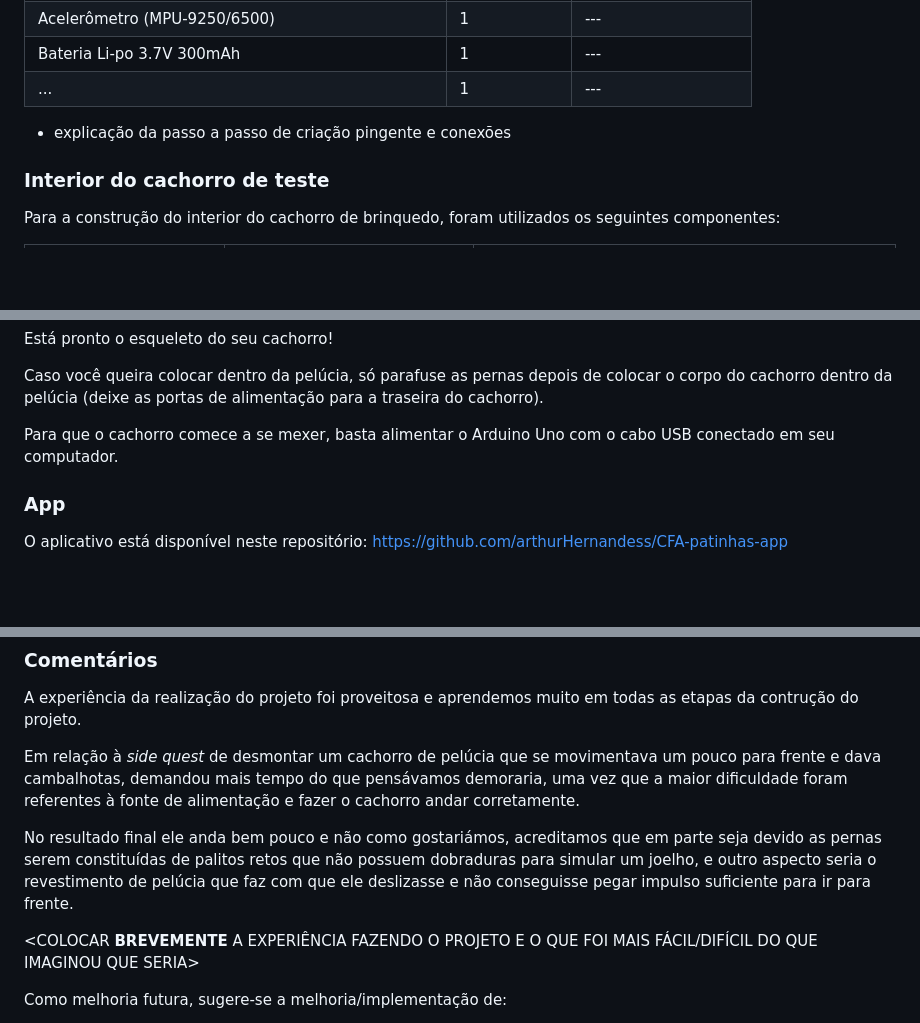
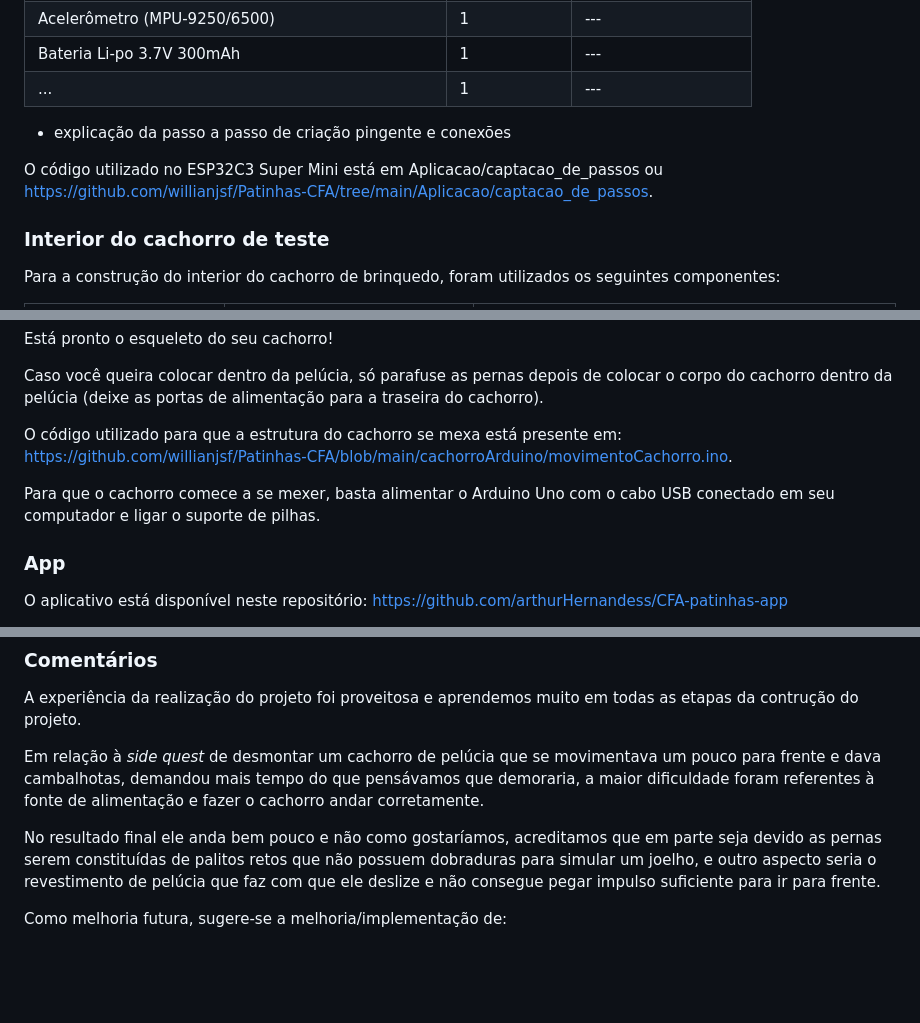
Before and after one commit to willianjsf/Patinhas-CFA, a Markdown page: Relatorios/relatorio.md, 3 parts joined by grey strips. GitHub-like rendering; blank space fills up the shorter version.

Commit message:
Revise project documentation and code references
Updated explanations and links related to the project, including code references and project experiences.

```diff
--- a/Relatorios/relatorio.md
+++ b/Relatorios/relatorio.md
@@ -40,6 +40,8 @@ Para a construção do pingente, foram selecionados os seguintes componentes:
 | ... | 1 | --- |
 
 + explicação da passo a passo de criação pingente e conexões
+
+O código utilizado no ESP32C3 Super Mini está em Aplicacao/captacao_de_passos ou https://github.com/willianjsf/Patinhas-CFA/tree/main/Aplicacao/captacao_de_passos.
 
 ### Interior do cachorro de teste
 
@@ -85,7 +87,9 @@ Está pronto o esqueleto do seu cachorro!
 
 Caso você queira colocar dentro da pelúcia, só parafuse as pernas depois de colocar o corpo do cachorro dentro da pelúcia (deixe as portas de alimentação para a traseira do cachorro).
 
-Para que o cachorro comece a se mexer, basta alimentar o Arduino Uno com o cabo USB conectado em seu computador.
+O código utilizado para que a estrutura do cachorro se mexa está presente em: https://github.com/willianjsf/Patinhas-CFA/blob/main/cachorroArduino/movimentoCachorro.ino.
+
+Para que o cachorro comece a se mexer, basta alimentar o Arduino Uno com o cabo USB conectado em seu computador e ligar o suporte de pilhas.
 
 ### App
 
@@ -132,11 +136,9 @@ O Projeto Patinhas atingiu o objetivo de criar um sistema funcional de monitoram
 
 A experiência da realização do projeto foi proveitosa e aprendemos muito em todas as etapas da contrução do projeto.
 
-Em relação à *side quest* de desmontar um cachorro de pelúcia que se movimentava um pouco para frente e dava cambalhotas, demandou mais tempo do que pensávamos demoraria, uma vez que a maior dificuldade foram referentes à fonte de alimentação e fazer o cachorro andar corretamente.
+Em relação à *side quest* de desmontar um cachorro de pelúcia que se movimentava um pouco para frente e dava cambalhotas, demandou mais tempo do que pensávamos que demoraria, a maior dificuldade foram referentes à fonte de alimentação e fazer o cachorro andar corretamente.
 
-No resultado final ele anda bem pouco e não como gostariámos, acreditamos que em parte seja devido as pernas serem constituídas de palitos retos que não possuem dobraduras para simular um joelho, e outro aspecto seria o revestimento de pelúcia que faz com que ele deslizasse e não conseguisse pegar impulso suficiente para ir para frente.
-
-<COLOCAR **BREVEMENTE** A EXPERIÊNCIA FAZENDO O PROJETO E O QUE FOI MAIS FÁCIL/DIFÍCIL DO QUE IMAGINOU QUE SERIA>
+No resultado final ele anda bem pouco e não como gostaríamos, acreditamos que em parte seja devido as pernas serem constituídas de palitos retos que não possuem dobraduras para simular um joelho, e outro aspecto seria o revestimento de pelúcia que faz com que ele deslize e não consegue pegar impulso suficiente para ir para frente.
 
 Como melhoria futura, sugere-se a melhoria/implementação de:
 
```
